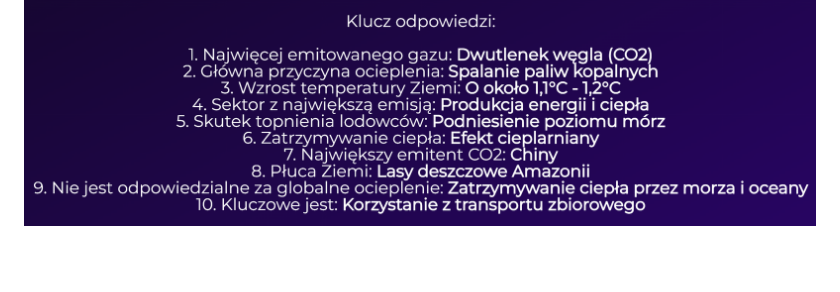
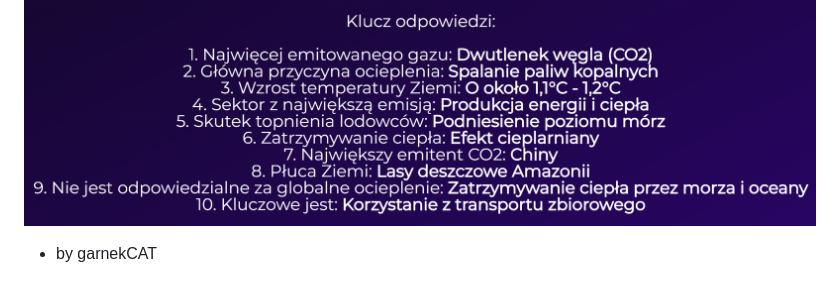
Before and after one commit to garnekCAT/Edukacyjny-Quiz-Klimatyczny, a Markdown page: README.md, the part around the change. GitHub-like rendering.

```diff
--- a/README.md
+++ b/README.md
@@ -64,3 +64,5 @@ def NAZWA():
 ![Wyniki](Screen/wynik1.png)
 **Klucz odpowiedzi**
 ![Klucz](Screen/wyniki2.png)
+
+- by garnekCAT
```
